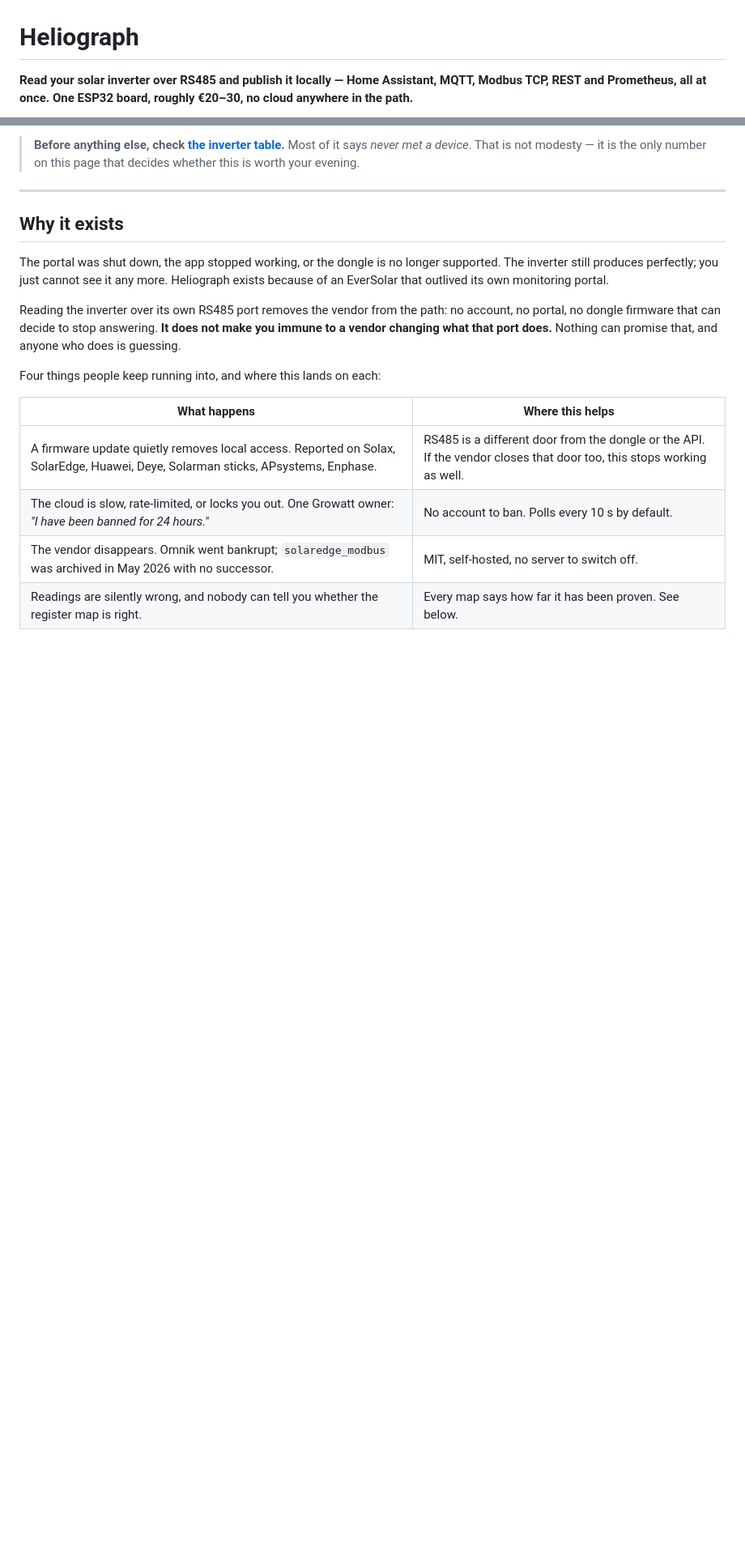
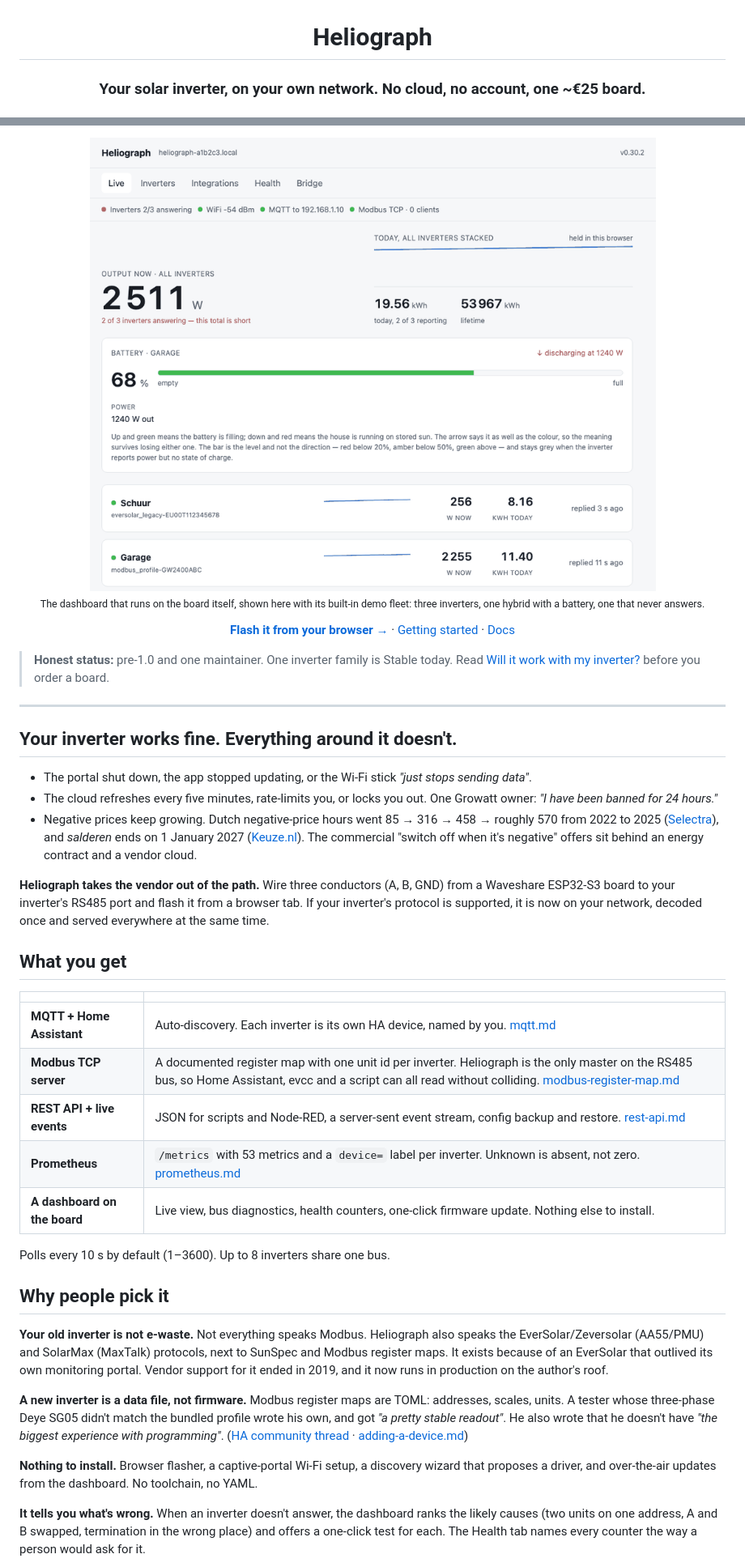
Before and after one commit to Timdebruijn/heliograph, a Markdown page: README.md, 2 parts joined by grey strips. Shown: that part at 81% size. Rendered like a GitHub page; pictures changed too: docs/images/tour-light.gif (added); blank space fills up the shorter version.

```diff
--- a/README.md
+++ b/README.md
@@ -1,6 +3,4 @@
 # Heliograph
 
-**Read your solar inverter over RS485 and publish it locally — Home Assistant, MQTT, Modbus TCP,
-REST and Prometheus, all at once. One ESP32 board, roughly €20–30, no cloud anywhere in the
-path.**
+### Your solar inverter, on your own network. No cloud, no account, one ~€25 board.
 
@@ -8,25 +10,65 @@ path.**
 
-> **Before anything else, check [the inverter table](#does-it-work-with-my-inverter).** Most of
-> it says *never met a device*. That is not modesty — it is the only number on this page that
-> decides whether this is worth your evening.
+<picture>
+  <source media="(prefers-color-scheme: dark)" srcset="docs/images/tour-dark.gif">
+  <img src="docs/images/tour-light.gif" alt="Tour of the Heliograph dashboard: Live, Inverters, Integrations, Health and Bridge tabs" width="900">
+</picture>
+
+<sub>The dashboard that runs on the board itself, shown here with its built-in demo fleet: three inverters, one hybrid with a battery, one that never answers.</sub>
+
+**[Flash it from your browser →](https://timdebruijn.github.io/heliograph/)** · [Getting started](docs/getting-started.md) · [Docs](docs/README.md)
+
+</div>
+
+> **Honest status:** pre-1.0 and one maintainer. One inverter family is Stable today. Read
+> [Will it work with my inverter?](#will-it-work-with-my-inverter) before you order a board.
 
 ---
 
-## Why it exists
+## Your inverter works fine. Everything around it doesn't.
 
-The portal was shut down, the app stopped working, or the dongle is no longer supported. The
-inverter still produces perfectly; you just cannot see it any more. Heliograph exists because of
-an EverSolar that outlived its own monitoring portal.
+- The portal shut down, the app stopped updating, or the Wi-Fi stick *"just stops sending data"*.
+- The cloud refreshes every five minutes, rate-limits you, or locks you out. One Growatt owner:
+  *"I have been banned for 24 hours."*
+- Negative prices keep growing. Dutch negative-price hours went 85 → 316 → 458 → roughly 570
+  from 2022 to 2025 ([Selectra](https://selectra.nl/energie/vergelijken/stroomprijs/negatieve-stroomprijs)),
+  and *salderen* ends on 1 January 2027
+  ([Keuze.nl](https://www.keuze.nl/nieuws/salderingsregeling-zonnepanelen-definitief-van-de-baan-per-2027-dit-zijn-de-gevolgen)).
+  The commercial "switch off when it's negative" offers sit behind an energy contract and a vendor cloud.
 
-Reading the inverter over its own RS485 port removes the vendor from the path: no account, no
-portal, no dongle firmware that can decide to stop answering. **It does not make you immune to a
-vendor changing what that port does.** Nothing can promise that, and anyone who does is guessing.
+**Heliograph takes the vendor out of the path.** Wire three conductors (A, B, GND) from a Waveshare
+ESP32-S3 board to your inverter's RS485 port and flash it from a browser tab. If your inverter's
+protocol is supported, it is now on your network, decoded once and served everywhere at the same time.
 
-Four things people keep running into, and where this lands on each:
+## What you get
 
-| What happens | Where this helps |
+| | |
 |---|---|
-| A firmware update quietly removes local access. Reported on Solax, SolarEdge, Huawei, Deye, Solarman sticks, APsystems, Enphase. | RS485 is a different door from the dongle or the API. If the vendor closes that door too, this stops working as well. |
-| The cloud is slow, rate-limited, or locks you out. One Growatt owner: *"I have been banned for 24 hours."* | No account to ban. Polls every 10 s by default. |
-| The vendor disappears. Omnik went bankrupt; `solaredge_modbus` was archived in May 2026 with no successor. | MIT, self-hosted, no server to switch off. |
-| Readings are silently wrong, and nobody can tell you whether the register map is right. | Every map says how far it has been proven. See below. |
+| **MQTT + Home Assistant** | Auto-discovery. Each inverter is its own HA device, named by you. [mqtt.md](docs/mqtt.md) |
+| **Modbus TCP server** | A documented register map with one unit id per inverter. Heliograph is the only master on the RS485 bus, so Home Assistant, evcc and a script can all read without colliding. [modbus-register-map.md](docs/modbus-register-map.md) |
+| **REST API + live events** | JSON for scripts and Node-RED, a server-sent event stream, config backup and restore. [rest-api.md](docs/rest-api.md) |
+| **Prometheus** | `/metrics` with 53 metrics and a `device=` label per inverter. Unknown is absent, not zero. [prometheus.md](docs/prometheus.md) |
+| **A dashboard on the board** | Live view, bus diagnostics, health counters, one-click firmware update. Nothing else to install. |
+
+Polls every 10 s by default (1–3600). Up to 8 inverters share one bus.
+
+## Why people pick it
+
+**Your old inverter is not e-waste.** Not everything speaks Modbus. Heliograph also speaks the
+EverSolar/Zeversolar (AA55/PMU) and SolarMax (MaxTalk) protocols, next to SunSpec and Modbus
+register maps. It exists because of an EverSolar that outlived its own monitoring portal. Vendor
+support for it ended in 2019, and it now runs in production on the author's roof.
+
+**A new inverter is a data file, not firmware.** Modbus register maps are TOML: addresses,
+scales, units. A tester whose three-phase Deye SG05 didn't match the bundled profile wrote his own,
+and got *"a pretty stable readout"*. He also wrote that he doesn't have *"the biggest experience
+with programming"*.
+([HA community thread](https://community.home-assistant.io/t/heliograph-esp32-firmware-that-speaks-your-inverters-native-protocol-mqtt-ha-modbus-tcp-rest-prometheus-looking-for-testers/1022820/3) ·
+[adding-a-device.md](docs/adding-a-device.md))
+
+**Nothing to install.** Browser flasher, a captive-portal Wi-Fi setup, a discovery wizard that
+proposes a driver, and over-the-air updates from the dashboard. No toolchain, no YAML.
+
+**It tells you what's wrong.** When an inverter doesn't answer, the dashboard ranks the likely
+causes (two units on one address, A and B swapped, termination in the wrong place) and offers a
+one-click test for each. The Health tab names every counter the way a person would ask for it.
+
```
Also changed, not shown: other parts of README.md (+116 -190 lines), docs/README.md (+1 -1 lines), docs/getting-started.md (+1 -1 lines), docs/images/tour-dark.gif (added).
